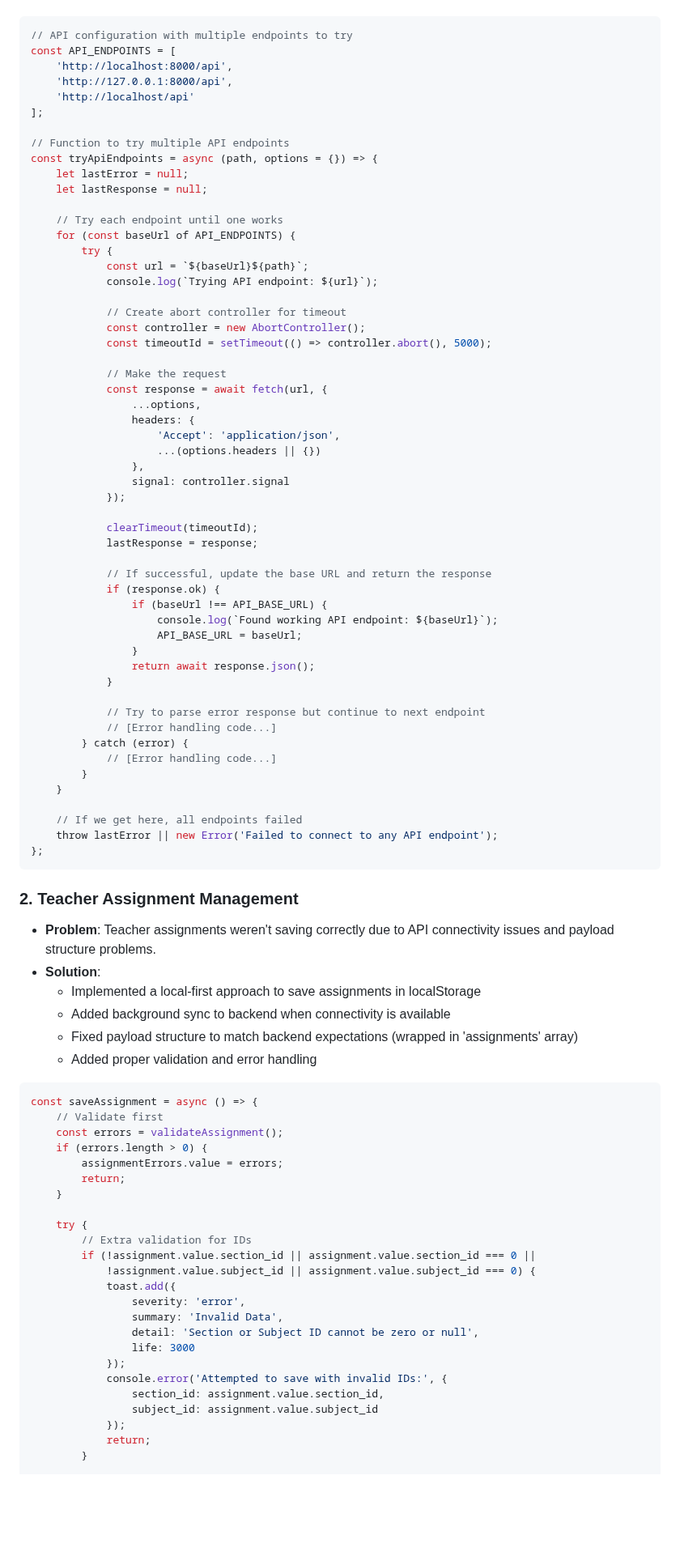
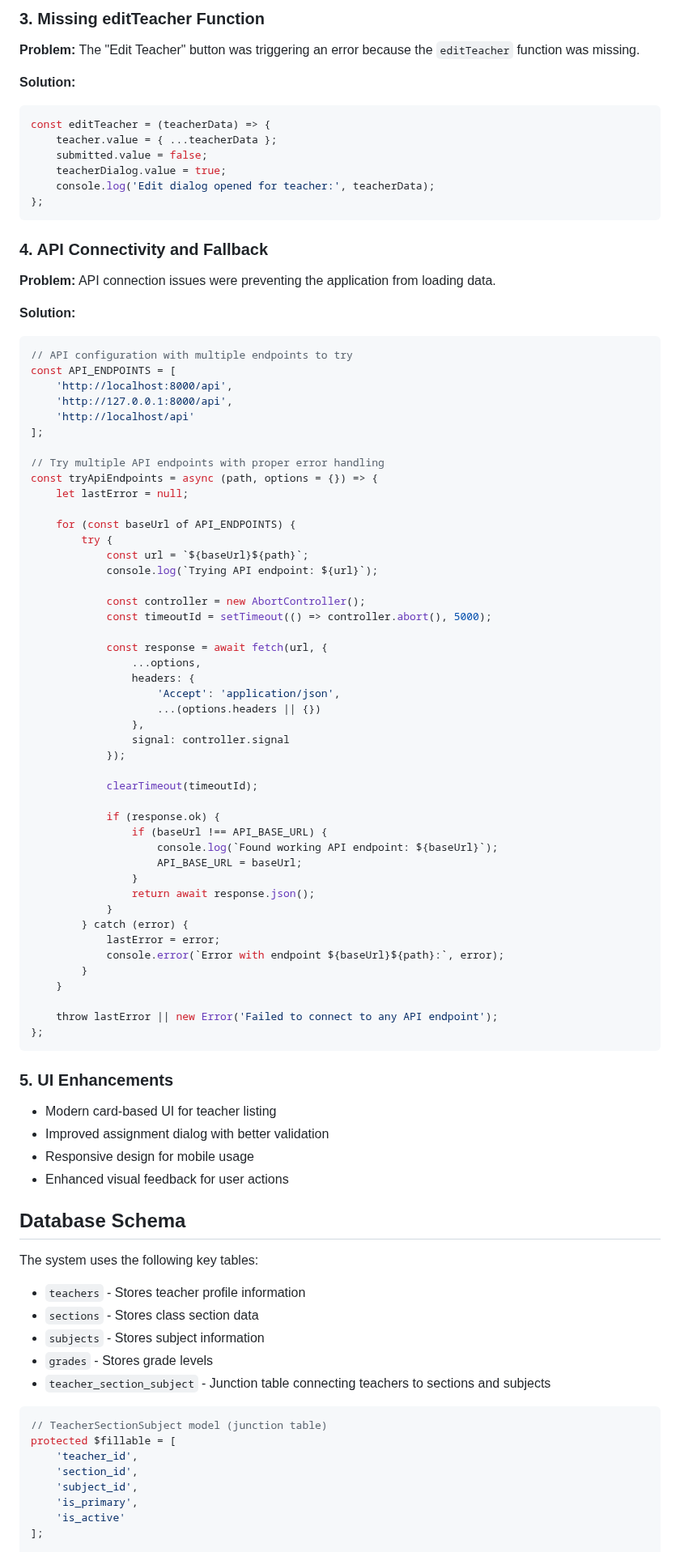
Before and after one commit to Cris-John-AFK/Learners-Attendance-Monitoring-and-Management-System, a Markdown page: summary.md, the part around one of its changes. Shown at 81% size. Rendered like a GitHub page; blank space fills up the shorter version.

Commit message:
Pushed summary.md

````diff
--- a/summary.md
+++ b/summary.md
@@ -16,3 +173,20 @@ We've been working on the LAMMS (Learning and Academic Management System) teache
+### 3. Missing editTeacher Function
+**Problem:** The "Edit Teacher" button was triggering an error because the `editTeacher` function was missing.
+
+**Solution:**
+```javascript
+const editTeacher = (teacherData) => {
+    teacher.value = { ...teacherData };
+    submitted.value = false;
+    teacherDialog.value = true;
+    console.log('Edit dialog opened for teacher:', teacherData);
+};
+```
+
+### 4. API Connectivity and Fallback
+**Problem:** API connection issues were preventing the application from loading data.
+
+**Solution:**
 ```javascript
 // API configuration with multiple endpoints to try
 const API_ENDPOINTS = [
@@ -21,22 +195,18 @@ const API_ENDPOINTS = [
     'http://localhost/api'
 ];
 
-// Function to try multiple API endpoints
+// Try multiple API endpoints with proper error handling
 const tryApiEndpoints = async (path, options = {}) => {
     let lastError = null;
-    let lastResponse = null;
 
-    // Try each endpoint until one works
     for (const baseUrl of API_ENDPOINTS) {
         try {
             const url = `${baseUrl}${path}`;
             console.log(`Trying API endpoint: ${url}`);
 
-            // Create abort controller for timeout
             const controller = new AbortController();
             const timeoutId = setTimeout(() => controller.abort(), 5000);
 
-            // Make the request
             const response = await fetch(url, {
                 ...options,
                 headers: {
@@ -47,9 +217,7 @@ const tryApiEndpoints = async (path, options = {}) => {
             });
 
             clearTimeout(timeoutId);
-            lastResponse = response;
 
-            // If successful, update the base URL and return the response
             if (response.ok) {
                 if (baseUrl !== API_BASE_URL) {
                     console.log(`Found working API endpoint: ${baseUrl}`);
@@ -57,50 +225,37 @@ const tryApiEndpoints = async (path, options = {}) => {
                 }
                 return await response.json();
             }
-
-            // Try to parse error response but continue to next endpoint
-            // [Error handling code...]
         } catch (error) {
-            // [Error handling code...]
+            lastError = error;
+            console.error(`Error with endpoint ${baseUrl}${path}:`, error);
         }
     }
 
-    // If we get here, all endpoints failed
     throw lastError || new Error('Failed to connect to any API endpoint');
 };
 ```
 
-### 2. Teacher Assignment Management
-- **Problem**: Teacher assignments weren't saving correctly due to API connectivity issues and payload structure problems.
-- **Solution**:
-  - Implemented a local-first approach to save assignments in localStorage
-  - Added background sync to backend when connectivity is available
-  - Fixed payload structure to match backend expectations (wrapped in 'assignments' array)
-  - Added proper validation and error handling
+### 5. UI Enhancements
+- Modern card-based UI for teacher listing
+- Improved assignment dialog with better validation
+- Responsive design for mobile usage
+- Enhanced visual feedback for user actions
 
-```javascript
-const saveAssignment = async () => {
-    // Validate first
-    const errors = validateAssignment();
-    if (errors.length > 0) {
-        assignmentErrors.value = errors;
-        return;
-    }
+## Database Schema
+The system uses the following key tables:
+- `teachers` - Stores teacher profile information
+- `sections` - Stores class section data
+- `subjects` - Stores subject information
+- `grades` - Stores grade levels
+- `teacher_section_subject` - Junction table connecting teachers to sections and subjects
 
-    try {
-        // Extra validation for IDs
-        if (!assignment.value.section_id || assignment.value.section_id === 0 ||
-            !assignment.value.subject_id || assignment.value.subject_id === 0) {
-            toast.add({
-                severity: 'error',
-                summary: 'Invalid Data',
-                detail: 'Section or Subject ID cannot be zero or null',
-                life: 3000
-            });
-            console.error('Attempted to save with invalid IDs:', {
-                section_id: assignment.value.section_id,
-                subject_id: assignment.value.subject_id
-            });
-            return;
-        }
+```php
+// TeacherSectionSubject model (junction table)
+protected $fillable = [
+    'teacher_id',
+    'section_id',
+    'subject_id',
+    'is_primary',
+    'is_active'
+];
 
````
Also changed, not shown: other parts of summary.md (+207 -261 lines).
